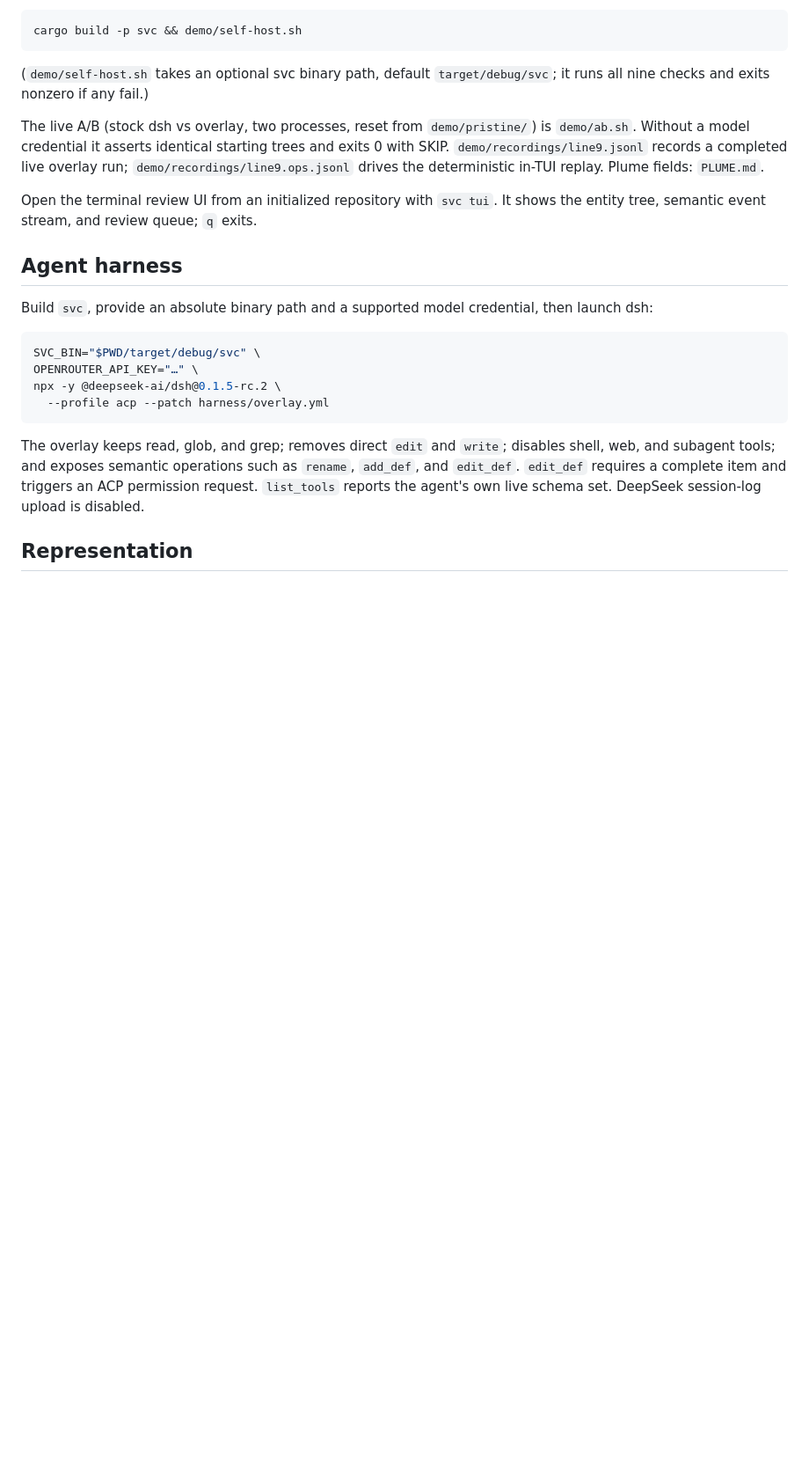
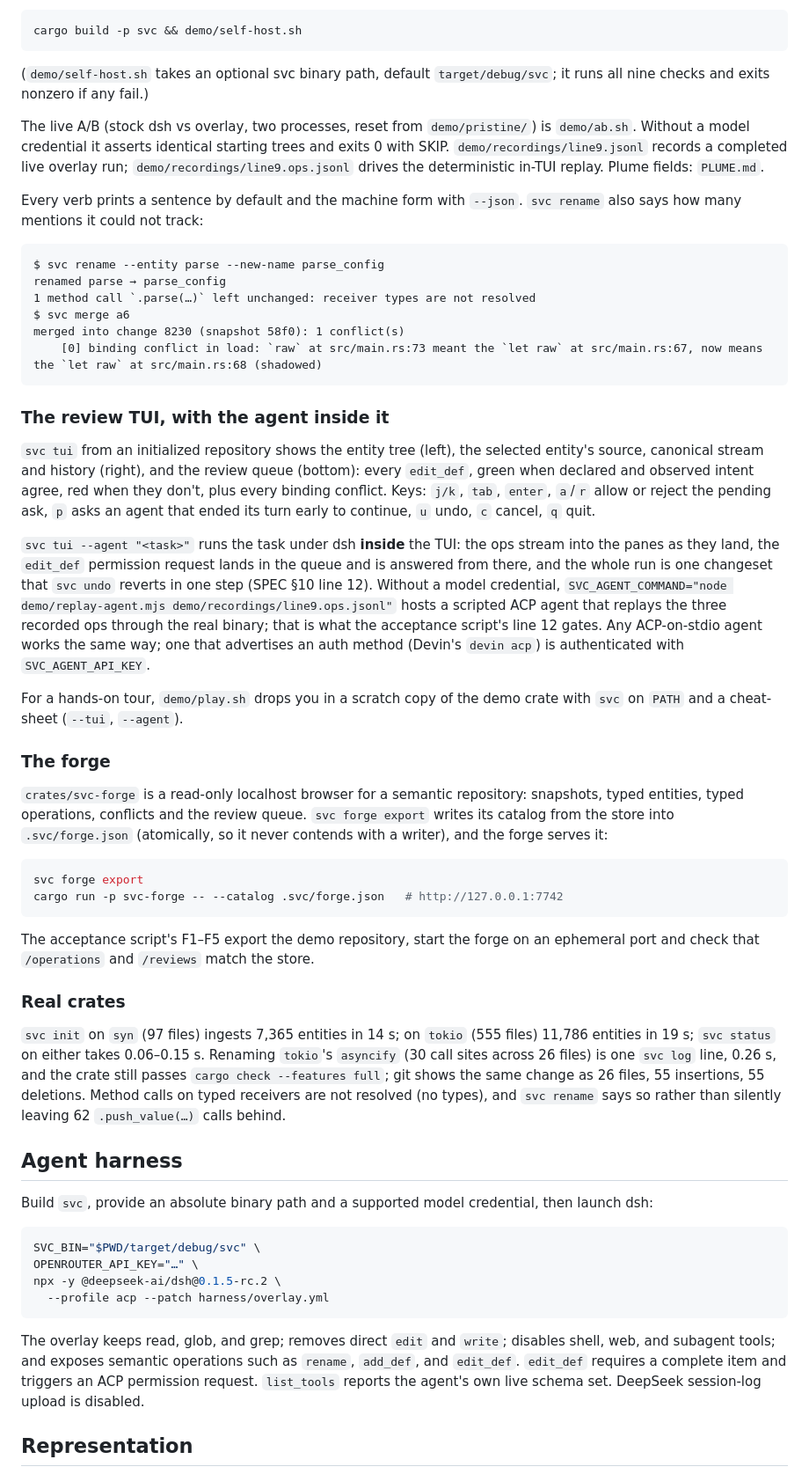
Before and after one commit to ironm00n/semantic-vcs, a Markdown page: README.md, the part around one of its changes. Shown at 88% size. GitHub-like rendering; blank space fills up the shorter version.

Commit message:
README — text mode, the review TUI with the agent inside it (svc tui --agent, p, SVC_AGENT_COMMAND, Devin auth), demo/play.sh, the forge (svc forge export + serve, F1–F5), real-crate numbers (syn/tokio), and honest limits for deepseek turns, undo, named checkouts and concurrency.
Agent: claude
Generated-by: claude-opus-5 claude-code:2.1.275

````diff
--- a/README.md
+++ b/README.md
@@ -60,8 +60,64 @@ cargo build -p svc && demo/self-host.sh
 
 The live A/B (stock dsh vs overlay, two processes, reset from `demo/pristine/`) is `demo/ab.sh`. Without a model credential it asserts identical starting trees and exits 0 with SKIP. `demo/recordings/line9.jsonl` records a completed live overlay run; `demo/recordings/line9.ops.jsonl` drives the deterministic in-TUI replay. Plume fields: `PLUME.md`.
 
-Open the terminal review UI from an initialized repository with `svc tui`.
-It shows the entity tree, semantic event stream, and review queue; `q` exits.
+Every verb prints a sentence by default and the machine form with `--json`.
+`svc rename` also says how many mentions it could not track:
+
+```text
+$ svc rename --entity parse --new-name parse_config
+renamed parse → parse_config
+1 method call `.parse(…)` left unchanged: receiver types are not resolved
+$ svc merge a6
+merged into change 8230 (snapshot 58f0): 1 conflict(s)
+    [0] binding conflict in load: `raw` at src/main.rs:73 meant the `let raw` at src/main.rs:67, now means the `let raw` at src/main.rs:68 (shadowed)
+```
+
+### The review TUI, with the agent inside it
+
+`svc tui` from an initialized repository shows the entity tree (left), the
+selected entity's source, canonical stream and history (right), and the review
+queue (bottom): every `edit_def`, green when declared and observed intent
+agree, red when they don't, plus every binding conflict. Keys: `j/k`, `tab`,
+`enter`, `a`/`r` allow or reject the pending ask, `p` asks an agent that ended
+its turn early to continue, `u` undo, `c` cancel, `q` quit.
+
+`svc tui --agent "<task>"` runs the task under dsh **inside** the TUI: the ops
+stream into the panes as they land, the `edit_def` permission request lands in
+the queue and is answered from there, and the whole run is one changeset that
+`svc undo` reverts in one step (SPEC §10 line 12). Without a model credential,
+`SVC_AGENT_COMMAND="node demo/replay-agent.mjs demo/recordings/line9.ops.jsonl"`
+hosts a scripted ACP agent that replays the three recorded ops through the real
+binary; that is what the acceptance script's line 12 gates. Any ACP-on-stdio
+agent works the same way; one that advertises an auth method (Devin's
+`devin acp`) is authenticated with `SVC_AGENT_API_KEY`.
+
+For a hands-on tour, `demo/play.sh` drops you in a scratch copy of the demo
+crate with `svc` on `PATH` and a cheat-sheet (`--tui`, `--agent`).
+
+### The forge
+
+`crates/svc-forge` is a read-only localhost browser for a semantic repository:
+snapshots, typed entities, typed operations, conflicts and the review queue.
+`svc forge export` writes its catalog from the store into `.svc/forge.json`
+(atomically, so it never contends with a writer), and the forge serves it:
+
+```sh
+svc forge export
+cargo run -p svc-forge -- --catalog .svc/forge.json   # http://127.0.0.1:7742
+```
+
+The acceptance script's F1–F5 export the demo repository, start the forge on an
+ephemeral port and check that `/operations` and `/reviews` match the store.
+
+### Real crates
+
+`svc init` on `syn` (97 files) ingests 7,365 entities in 14 s; on `tokio`
+(555 files) 11,786 entities in 19 s; `svc status` on either takes 0.06–0.15 s.
+Renaming `tokio`'s `asyncify` (30 call sites across 26 files) is one `svc log`
+line, 0.26 s, and the crate still passes `cargo check --features full`; git shows
+the same change as 26 files, 55 insertions, 55 deletions. Method calls on typed
+receivers are not resolved (no types), and `svc rename` says so rather than
+silently leaving 62 `.push_value(…)` calls behind.
 
 ## Agent harness
 
````
Also changed, not shown: other parts of README.md (+11 -1 lines).
